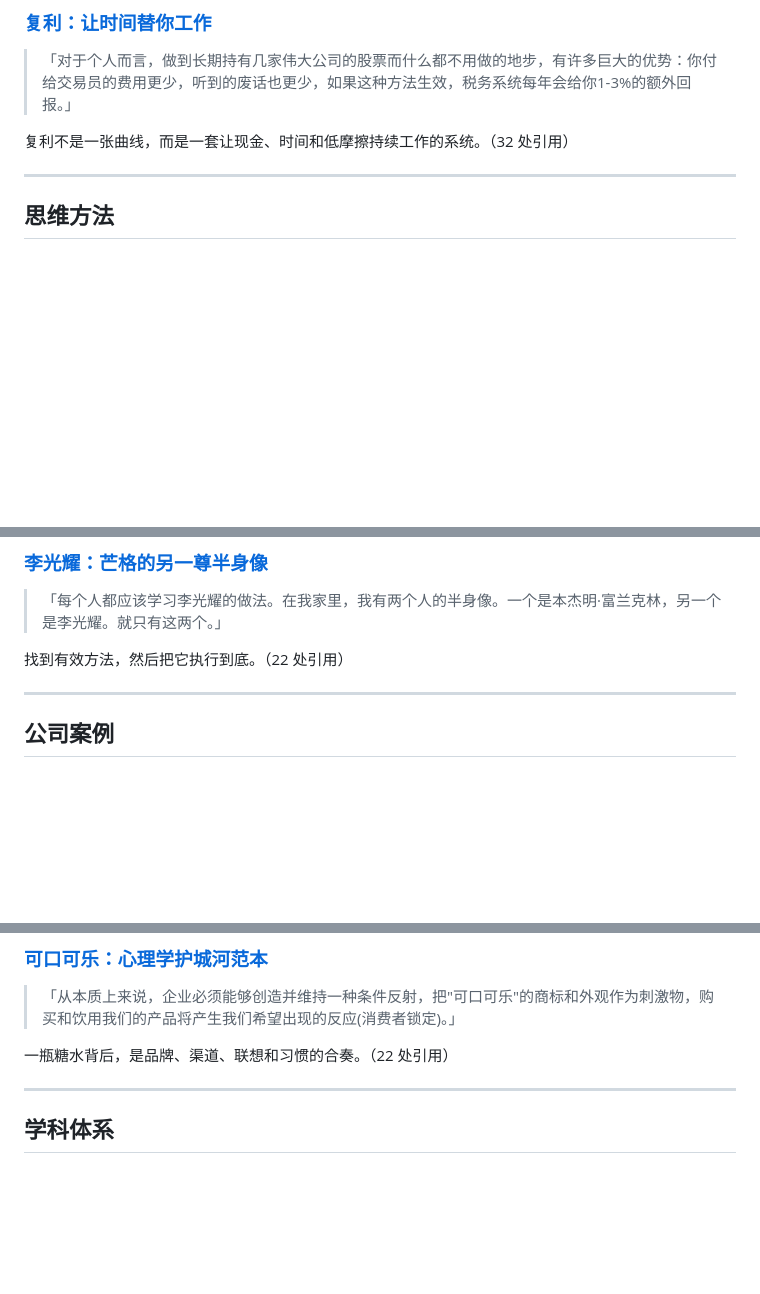
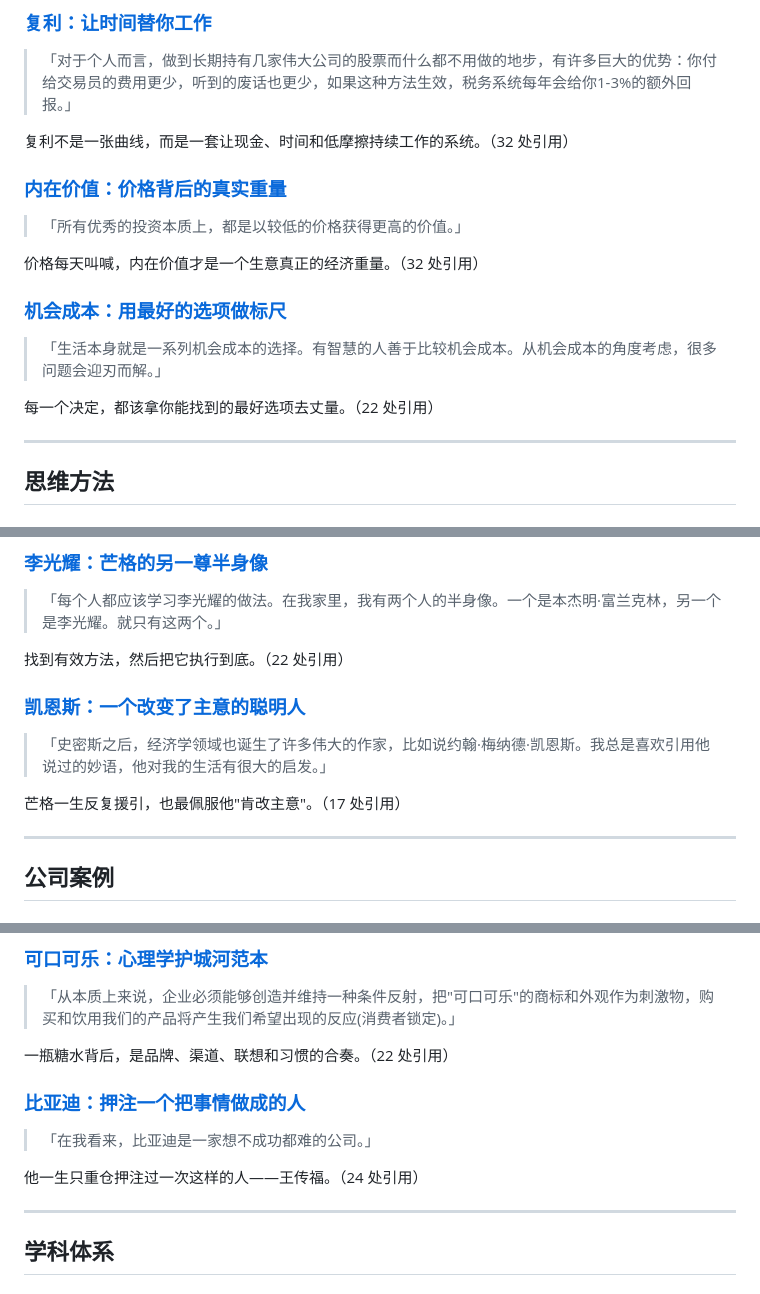
Before and after one commit to Esdeath/website_munger, a Markdown page: articles/README.md, 3 parts joined by grey strips. GitHub-like rendering; blank space fills up the shorter version.

```diff
--- a/articles/README.md
+++ b/articles/README.md
@@ -32,6 +32,16 @@
 > 「对于个人而言，做到长期持有几家伟大公司的股票而什么都不用做的地步，有许多巨大的优势：你付给交易员的费用更少，听到的废话也更少，如果这种方法生效，税务系统每年会给你1-3%的额外回报。」
 
 复利不是一张曲线，而是一套让现金、时间和低摩擦持续工作的系统。（32 处引用）
+
+### [内在价值：价格背后的真实重量](内在价值-价格背后的真实重量.md)
+> 「所有优秀的投资本质上，都是以较低的价格获得更高的价值。」
+
+价格每天叫喊，内在价值才是一个生意真正的经济重量。（32 处引用）
+
+### [机会成本：用最好的选项做标尺](机会成本-用最好的选项做标尺.md)
+> 「生活本身就是一系列机会成本的选择。有智慧的人善于比较机会成本。从机会成本的角度考虑，很多问题会迎刃而解。」
+
+每一个决定，都该拿你能找到的最好选项去丈量。（22 处引用）
 
 ---
 
@@ -114,6 +124,11 @@
 
 找到有效方法，然后把它执行到底。（22 处引用）
 
+### [凯恩斯：一个改变了主意的聪明人](凯恩斯-一个改变了主意的聪明人.md)
+> 「史密斯之后，经济学领域也诞生了许多伟大的作家，比如说约翰·梅纳德·凯恩斯。我总是喜欢引用他说过的妙语，他对我的生活有很大的启发。」
+
+芒格一生反复援引，也最佩服他"肯改主意"。（17 处引用）
+
 ---
 
 ## 公司案例
@@ -132,6 +147,11 @@
 > 「从本质上来说，企业必须能够创造并维持一种条件反射，把"可口可乐"的商标和外观作为刺激物，购买和饮用我们的产品将产生我们希望出现的反应(消费者锁定)。」
 
 一瓶糖水背后，是品牌、渠道、联想和习惯的合奏。（22 处引用）
+
+### [比亚迪：押注一个把事情做成的人](比亚迪-押注一个把事情做成的人.md)
+> 「在我看来，比亚迪是一家想不成功都难的公司。」
+
+他一生只重仓押注过一次这样的人——王传福。（24 处引用）
 
 ---
 
```
Also changed, not shown: other parts of articles/README.md (+1 -1 lines), articles/TODO.md (+14 -7 lines).
